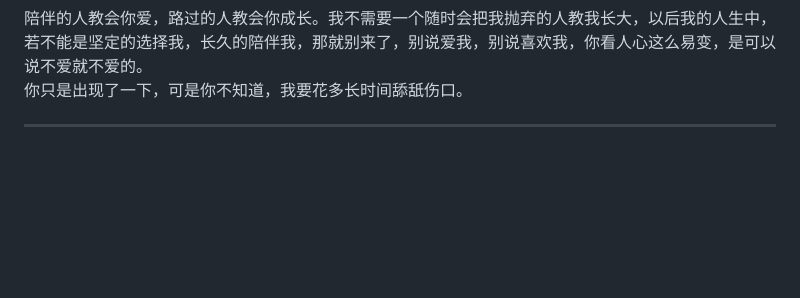
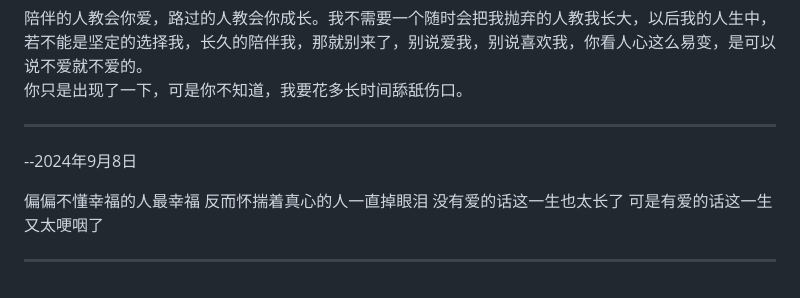
Before and after one commit to heyebei/emotion, a Markdown page: readme.md, the part around the change. Drawn GitHub-style; blank space fills up the shorter version.

Commit message:
更新 readme.md

```diff
--- a/readme.md
+++ b/readme.md
@@ -40,6 +40,12 @@
 
 陪伴的人教会你爱，路过的人教会你成长。我不需要一个随时会把我抛弃的人教我长大，以后我的人生中，若不能是坚定的选择我，长久的陪伴我，那就别来了，别说爱我，别说喜欢我，你看人心这么易变，是可以说不爱就不爱的。
 你只是出现了一下，可是你不知道，我要花多长时间舔舐伤口。
+
+----
+
+--2024年9月8日
+
+偏偏不懂幸福的人最幸福 反而怀揣着真心的人一直掉眼泪 没有爱的话这一生也太长了 可是有爱的话这一生又太哽咽了
 
 ----
 
```
